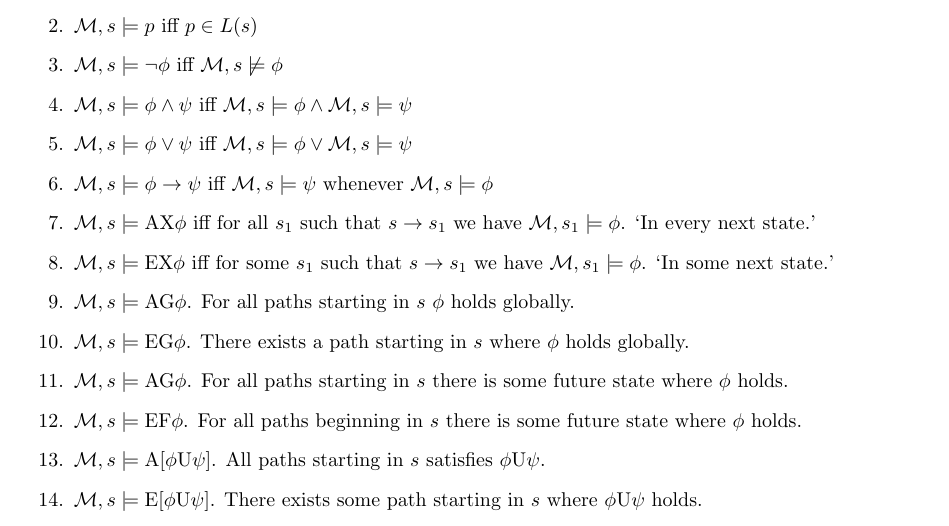
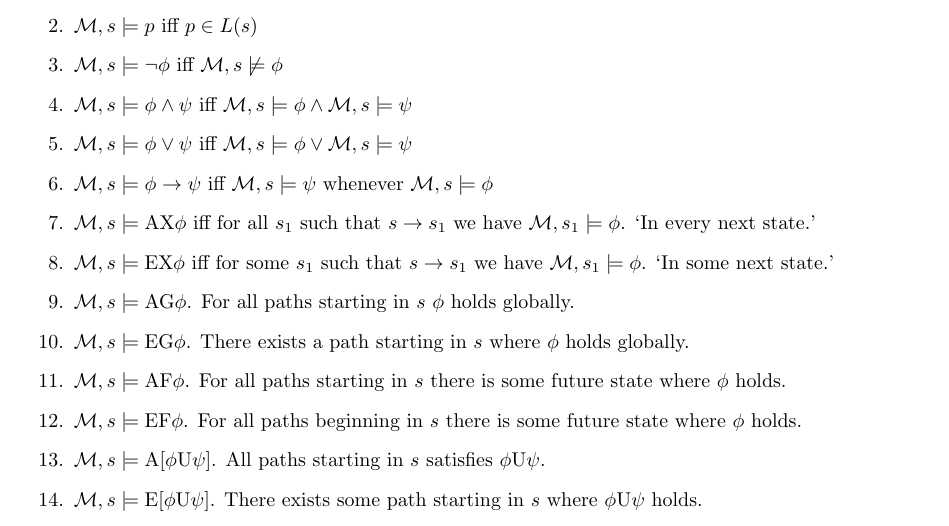
Before and after one commit to adamse/nd-predicatelogic, a LaTeX document (nd.tex): part of page 2 of 2, cut so that both start at the same text. Compiled offline with pdfLaTeX.

Commit message:
Fix typo

```diff
--- a/nd.tex
+++ b/nd.tex
@@ -138,7 +138,7 @@ $\model = (S, \to, L)$ a model, $s \in S$, $\phi, \psi$ CTL formulas.
   \item $\model, s \models \text{EX} \phi$ iff for some $s_1$ such that $s \to s_1$ we have $\model, s_1 \models \phi$. `In some next state.'
   \item $\model, s \models \text{AG} \phi$. For all paths starting in $s$ $\phi$ holds globally.
   \item $\model, s \models \text{EG} \phi$. There exists a path starting in $s$ where $\phi$ holds globally.
-  \item $\model, s \models \text{AG} \phi$. For all paths starting in $s$ there is some future state where $\phi$ holds.
+  \item $\model, s \models \text{AF} \phi$. For all paths starting in $s$ there is some future state where $\phi$ holds.
   \item $\model, s \models \text{EF} \phi$. For all paths beginning in $s$ there is some future state where $\phi$ holds.
   \item $\model, s \models \text{A}[\phi \text{U} \psi]$. All paths starting in $s$ satisfies $\phi \text{U} \psi$.
   \item $\model, s \models \text{E}[\phi \text{U} \psi]$. There exists some path starting in $s$ where $\phi \text{U} \psi$ holds.
```
Also changed, not shown: nd.pdf.
